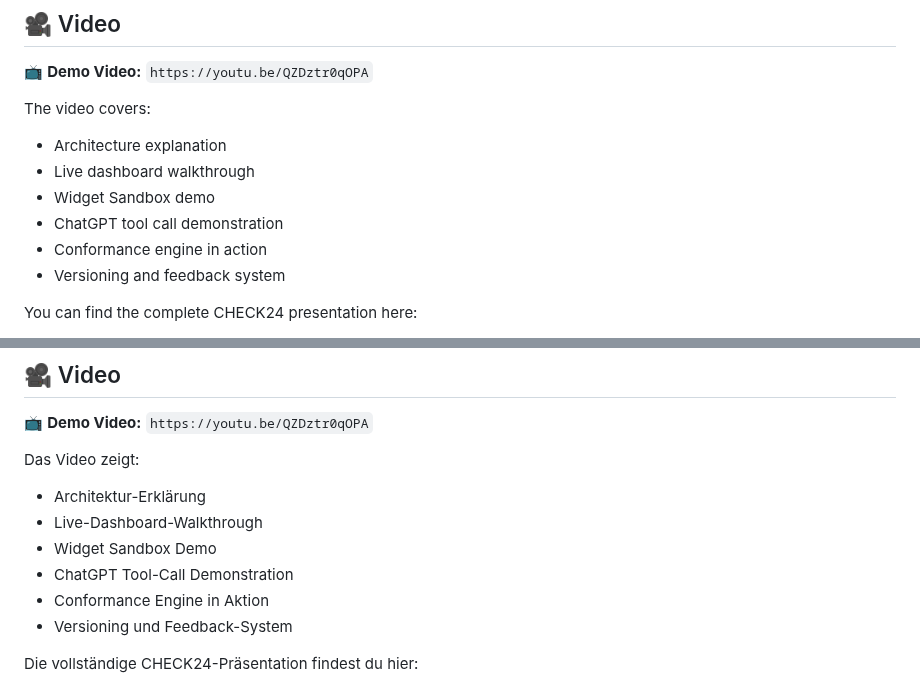
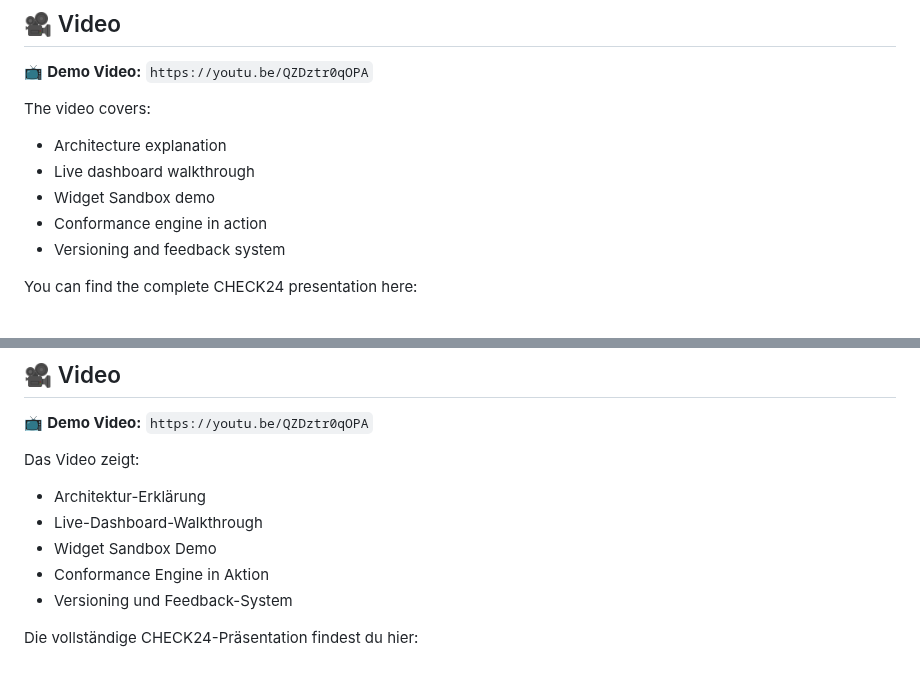
Before and after one commit to Juliagoihman/BetterCompare, a Markdown page: README.md, 2 parts joined by grey strips. GitHub-like rendering.

Commit message:
Remove ChatGPT tool call demonstration from README
Removed mention of ChatGPT tool call demonstration from both English and German sections.

```diff
--- a/README.md
+++ b/README.md
@@ -65,7 +65,6 @@ The video covers:
 - Architecture explanation
 - Live dashboard walkthrough
 - Widget Sandbox demo
-- ChatGPT tool call demonstration
 - Conformance engine in action
 - Versioning and feedback system
 
@@ -536,7 +535,6 @@ Das Video zeigt:
 - Architektur-Erklärung
 - Live-Dashboard-Walkthrough
 - Widget Sandbox Demo
-- ChatGPT Tool-Call Demonstration
 - Conformance Engine in Aktion
 - Versioning und Feedback-System
 
```
